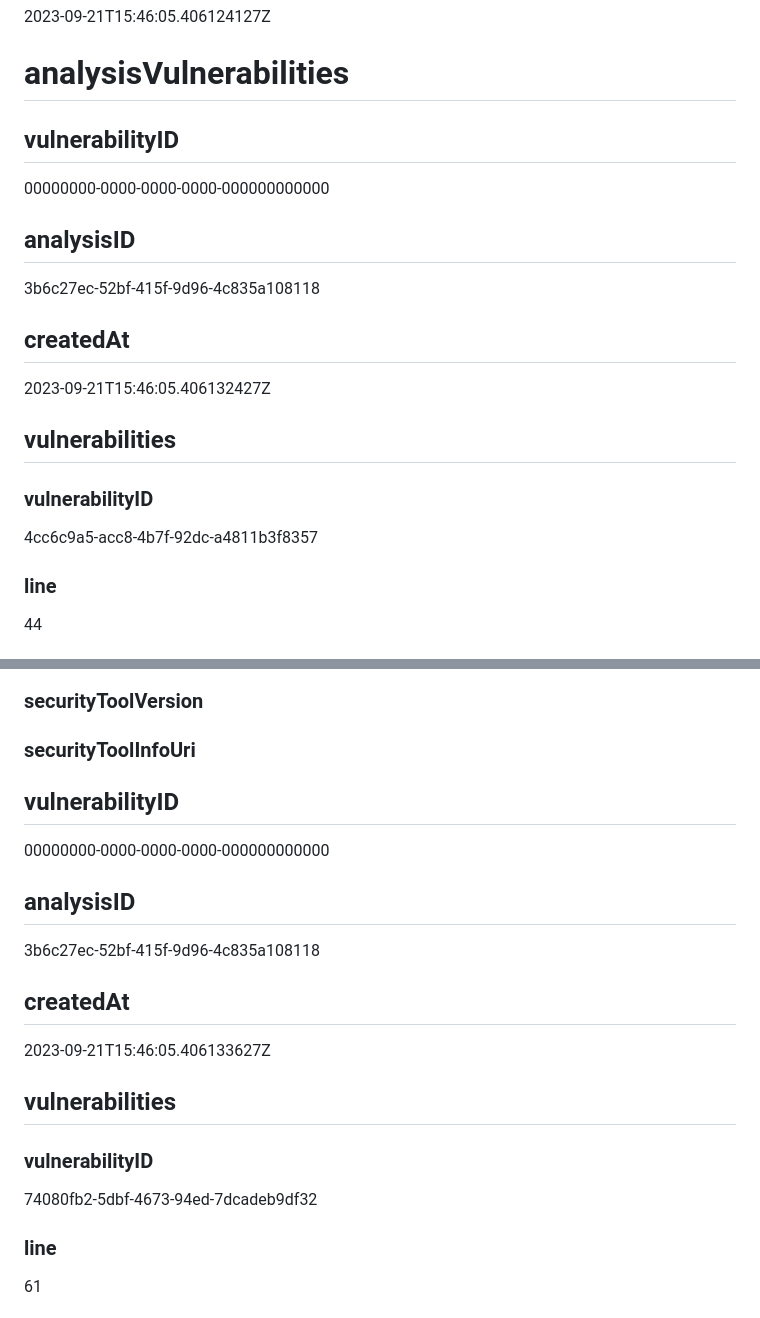
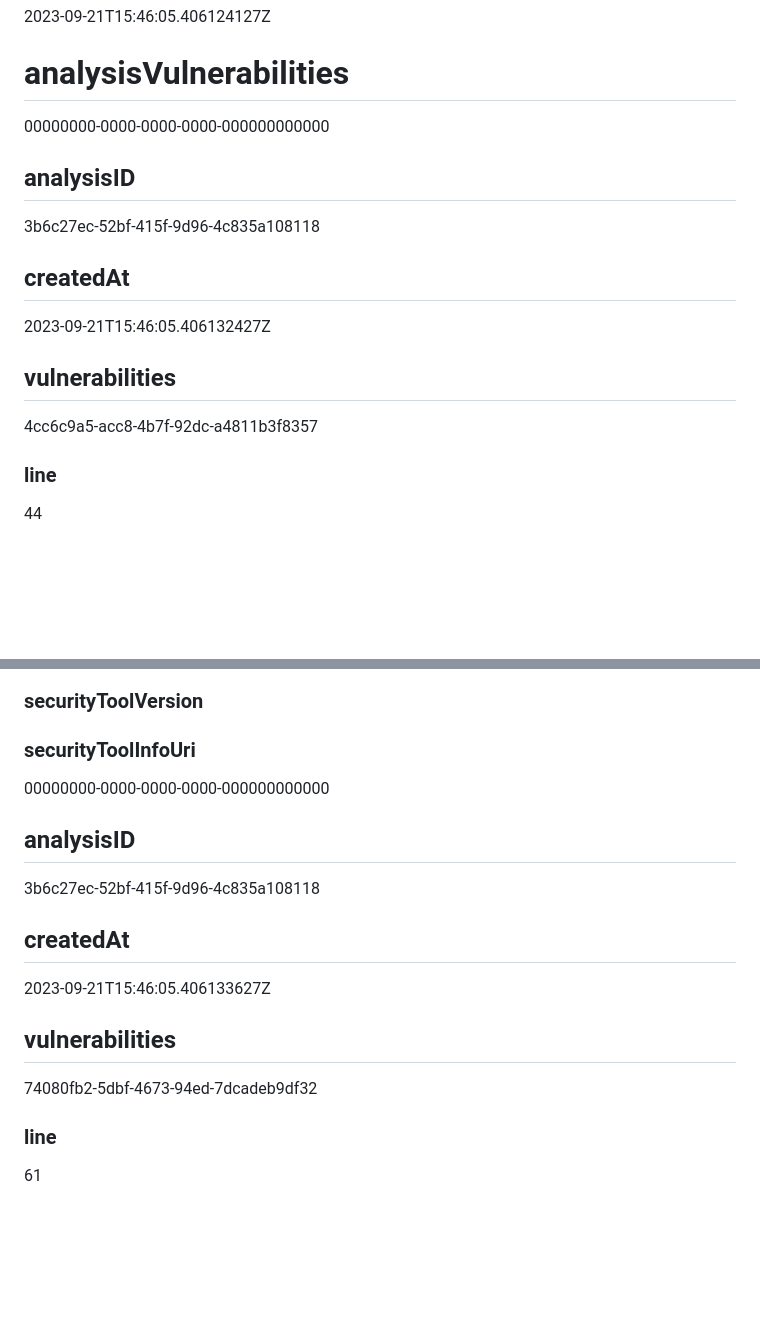
Before and after one commit to fra-dln/DevSecOps-playground, a Markdown page: README.md, 2 parts joined by grey strips. Drawn GitHub-style; blank space fills up the shorter version.

```diff
--- a/README.md
+++ b/README.md
@@ -21,15 +19,15 @@ success
 # finishedAt
 2023-09-21T15:46:05.406124127Z
 # analysisVulnerabilities
-## vulnerabilityID
 00000000-0000-0000-0000-000000000000
+
 ## analysisID
 3b6c27ec-52bf-415f-9d96-4c835a108118
 ## createdAt
 2023-09-21T15:46:05.406132427Z
 ## vulnerabilities
-### vulnerabilityID
 4cc6c9a5-acc8-4b7f-92dc-a4811b3f8357
+
 ### line
 44
 ### column
@@ -72,15 +70,15 @@ e355999de739c180499198fb154cba690ec5b71bc201af954099ec6e1ffcc4fd
 
 ### securityToolInfoUri
 
-## vulnerabilityID
 00000000-0000-0000-0000-000000000000
+
 ## analysisID
 3b6c27ec-52bf-415f-9d96-4c835a108118
 ## createdAt
 2023-09-21T15:46:05.406133627Z
 ## vulnerabilities
-### vulnerabilityID
 74080fb2-5dbf-4673-94ed-7dcadeb9df32
+
 ### line
 61
 ### column
```
Also changed, not shown: other parts of README.md (+26 -28 lines).
